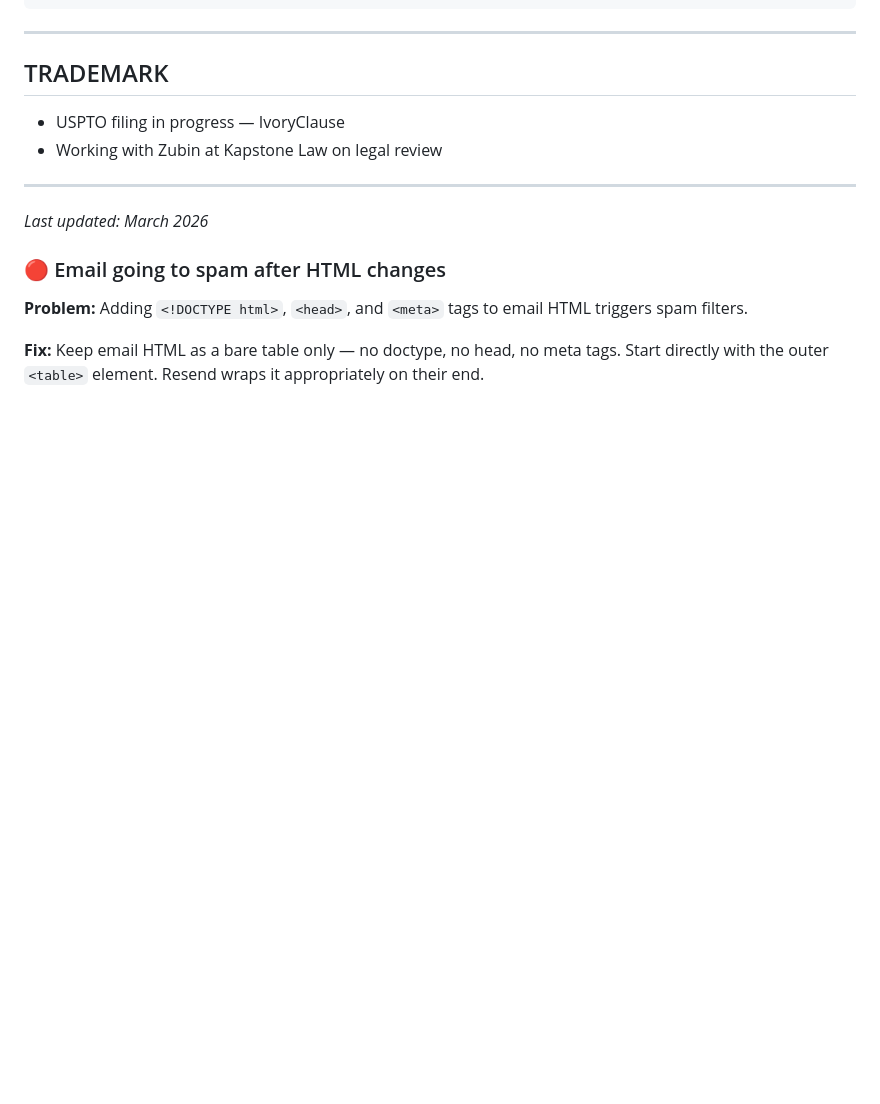
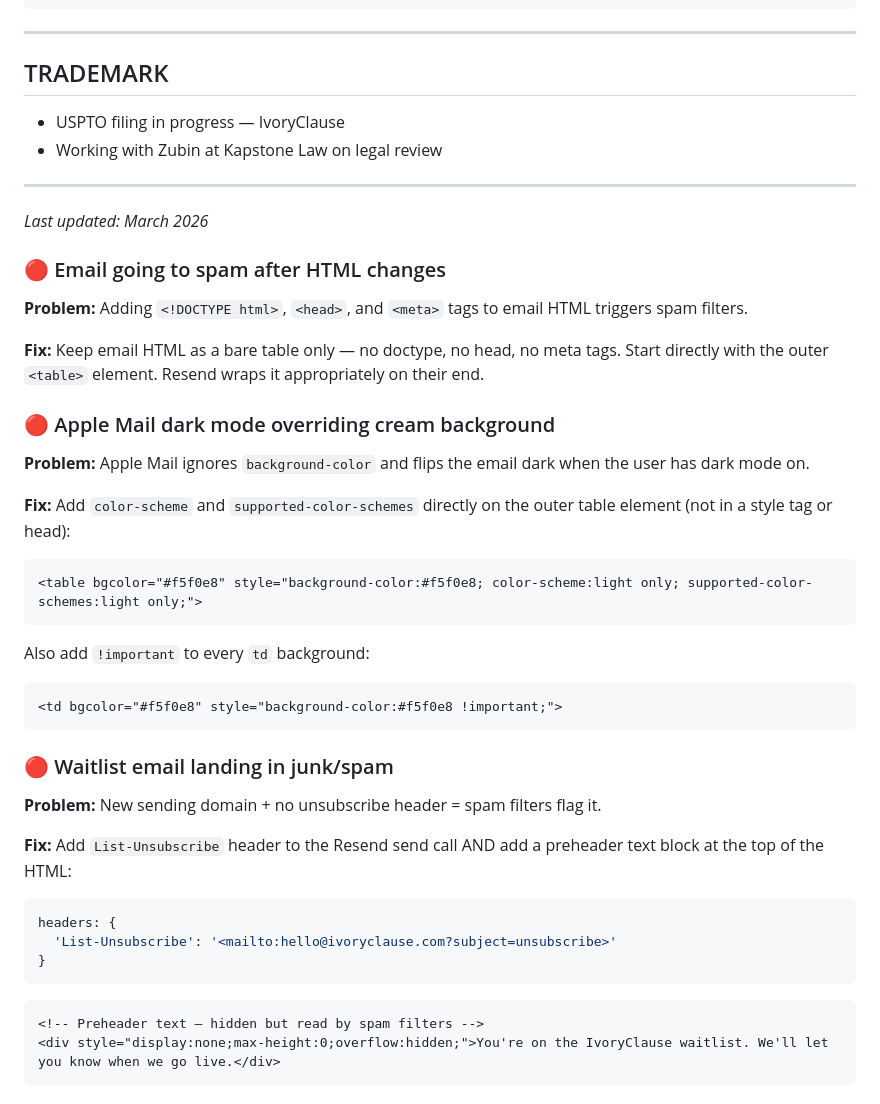
Before and after one commit to brynmurray3/IvoryClause, a Markdown page: IVORYCLAUSE_REFERENCE (1).md, the part around the change. GitHub-like rendering; blank space fills up the shorter version.

````diff
--- a/IVORYCLAUSE_REFERENCE (1).md
+++ b/IVORYCLAUSE_REFERENCE (1).md
@@ -168,3 +168,29 @@ BROWSERLESS_API_KEY
 **Problem:** Adding `<!DOCTYPE html>`, `<head>`, and `<meta>` tags to email HTML triggers spam filters.
 
 **Fix:** Keep email HTML as a bare table only — no doctype, no head, no meta tags. Start directly with the outer `<table>` element. Resend wraps it appropriately on their end.
+
+### 🔴 Apple Mail dark mode overriding cream background
+**Problem:** Apple Mail ignores `background-color` and flips the email dark when the user has dark mode on.
+
+**Fix:** Add `color-scheme` and `supported-color-schemes` directly on the outer table element (not in a style tag or head):
+```html
+<table bgcolor="#f5f0e8" style="background-color:#f5f0e8; color-scheme:light only; supported-color-schemes:light only;">
+```
+Also add `!important` to every `td` background:
+```html
+<td bgcolor="#f5f0e8" style="background-color:#f5f0e8 !important;">
+```
+
+### 🔴 Waitlist email landing in junk/spam
+**Problem:** New sending domain + no unsubscribe header = spam filters flag it.
+
+**Fix:** Add `List-Unsubscribe` header to the Resend send call AND add a preheader text block at the top of the HTML:
+```js
+headers: {
+  'List-Unsubscribe': '<mailto:hello@ivoryclause.com?subject=unsubscribe>'
+}
+```
+```html
+<!-- Preheader text — hidden but read by spam filters -->
+<div style="display:none;max-height:0;overflow:hidden;">You're on the IvoryClause waitlist. We'll let you know when we go live.</div>
+```
````
